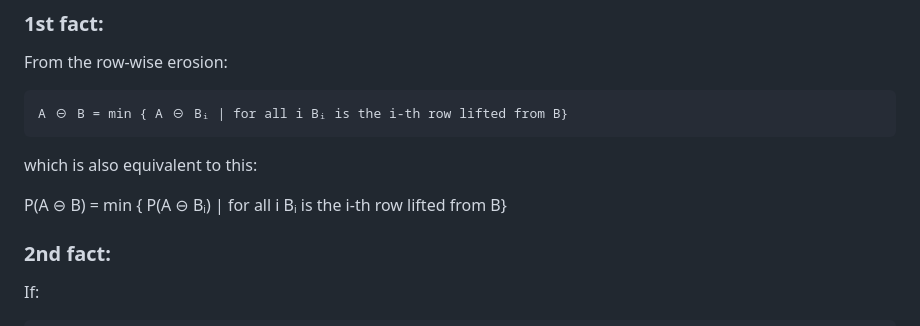
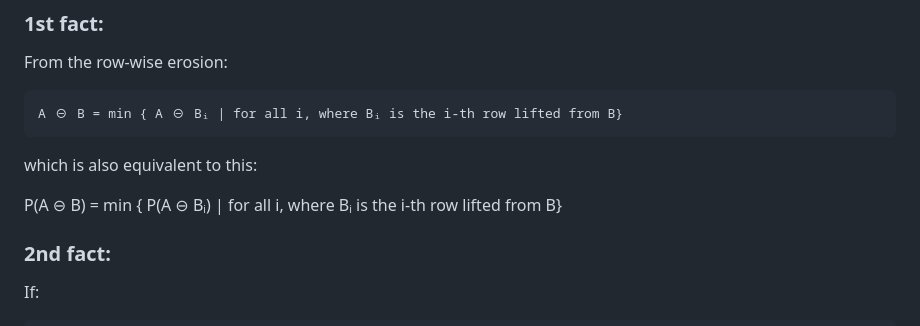
Before and after one commit to zedttxj/Image-Processing-Tool-with-Matlab, a Markdown page: optional/PErosion.md, the part around the change. GitHub-like rendering.

```diff
--- a/optional/PErosion.md
+++ b/optional/PErosion.md
@@ -76,11 +76,11 @@ There are 3 valid positions where B can "fit" into A during erosion.
 ### 1st fact:
 From the row-wise erosion:
 
-    A ⊖ B = min { A ⊖ Bᵢ | for all i Bᵢ is the i-th row lifted from B}
+    A ⊖ B = min { A ⊖ Bᵢ | for all i, where Bᵢ is the i-th row lifted from B}
 
 which is also equivalent to this:
 
-P(A ⊖ B) = min { P(A ⊖ Bᵢ) | for all i Bᵢ is the i-th row lifted from B}
+P(A ⊖ B) = min { P(A ⊖ Bᵢ) | for all i, where Bᵢ is the i-th row lifted from B}
 
 ### 2nd fact:
 If:
```
